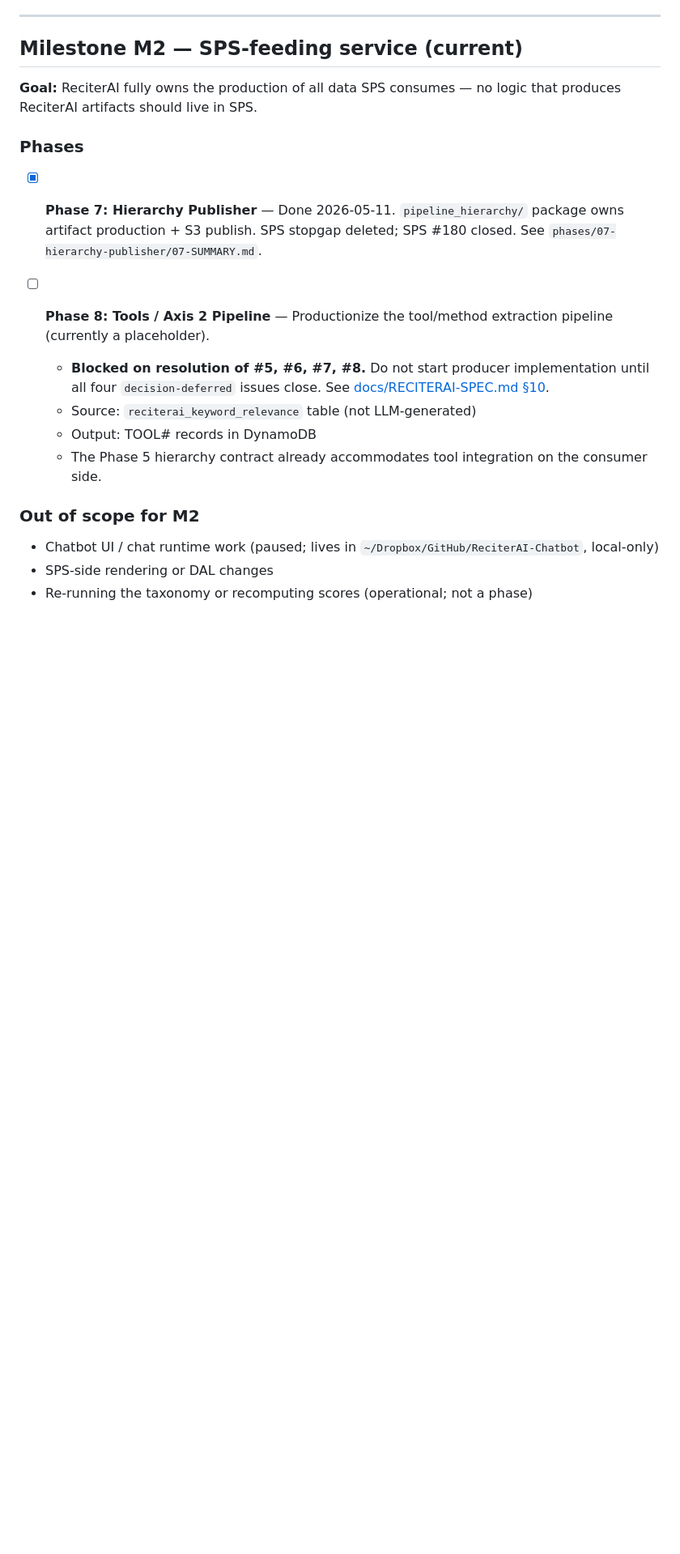
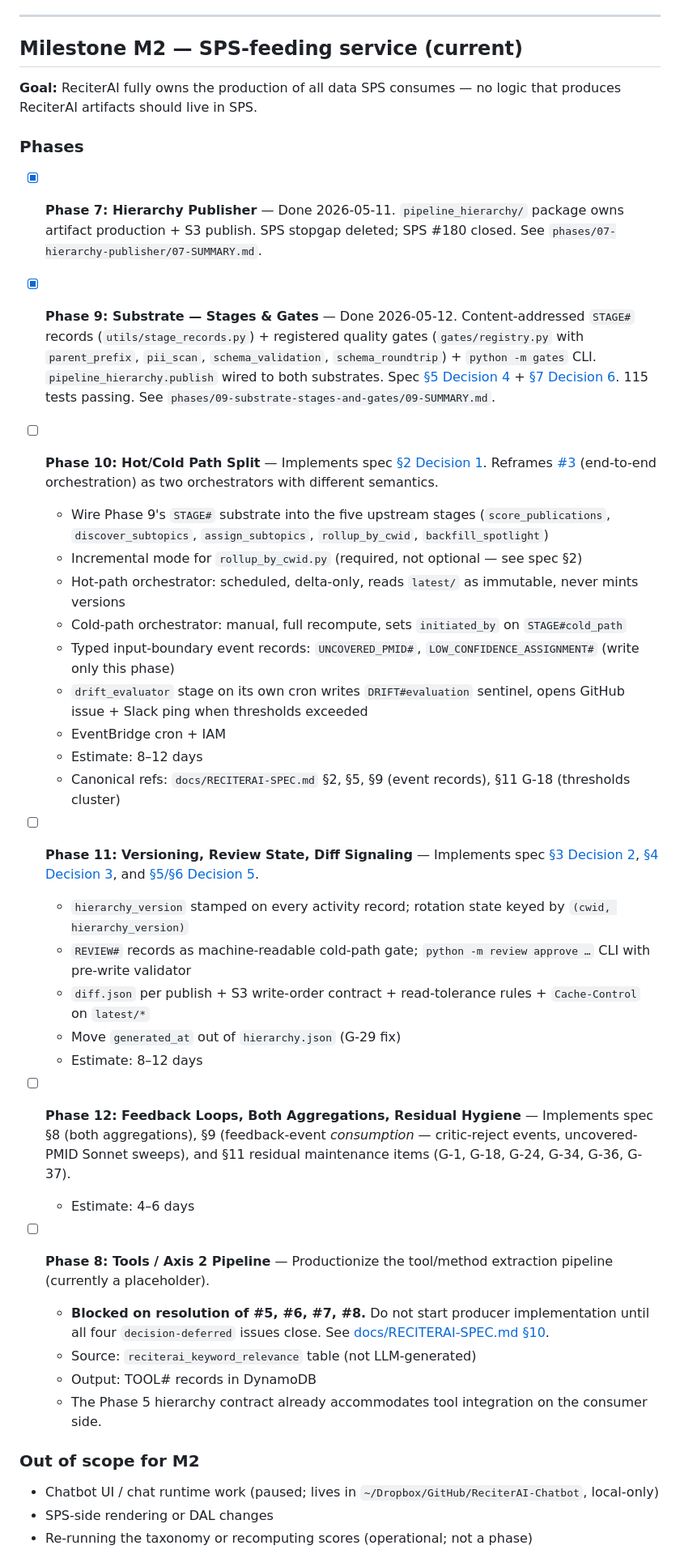
Before and after one commit to wcmc-its/ReciterAI, a Markdown page: .planning/ROADMAP.md, the part around the change. Shown at 81% size. Drawn GitHub-style; blank space fills up the shorter version.

Commit message:
docs(10): phase context and plan for hot/cold path split
Adds Phases 9 (done), 10, 11, 12 to ROADMAP.md and writes Phase 10
artifacts: 10-CONTEXT.md with 13 locked decisions (hot=Step Functions,
cold=local Python, spotlight=own monthly cron with dirty-check gate,
drift=daily Lambda; cost_estimate_usd renamed to cost_observed_usd;
build/write split on stage_records per state-machine envelope semantics)
and 10-PLAN.md with 14 tasks across 4 waves and a day-6 slip checkpoint.

Spec source: docs/RECITERAI-SPEC.md §2 (Decision 1). Reframes #3.

```diff
--- a/.planning/ROADMAP.md
+++ b/.planning/ROADMAP.md
@@ -26,6 +26,29 @@ These phases were executed before the 2026-05-11 restructure, when ReciterAI wor
 
 - [x] **Phase 7: Hierarchy Publisher** — Done 2026-05-11. `pipeline_hierarchy/` package owns artifact production + S3 publish. SPS stopgap deleted; SPS #180 closed. See `phases/07-hierarchy-publisher/07-SUMMARY.md`.
 
+- [x] **Phase 9: Substrate — Stages & Gates** — Done 2026-05-12. Content-addressed `STAGE#` records (`utils/stage_records.py`) + registered quality gates (`gates/registry.py` with `parent_prefix`, `pii_scan`, `schema_validation`, `schema_roundtrip`) + `python -m gates` CLI. `pipeline_hierarchy.publish` wired to both substrates. Spec [§5 Decision 4](../docs/RECITERAI-SPEC.md#5-decision-4--content-addressed-stage-completion) + [§7 Decision 6](../docs/RECITERAI-SPEC.md#7-decision-6--quality-gates-as-a-registered-framework). 115 tests passing. See `phases/09-substrate-stages-and-gates/09-SUMMARY.md`.
+
+- [ ] **Phase 10: Hot/Cold Path Split** — Implements spec [§2 Decision 1](../docs/RECITERAI-SPEC.md#2-decision-1--two-paths-not-one). Reframes [#3](https://github.com/wcmc-its/ReciterAI/issues/3) (end-to-end orchestration) as two orchestrators with different semantics.
+  - Wire Phase 9's `STAGE#` substrate into the five upstream stages (`score_publications`, `discover_subtopics`, `assign_subtopics`, `rollup_by_cwid`, `backfill_spotlight`)
+  - Incremental mode for `rollup_by_cwid.py` (required, not optional — see spec §2)
+  - Hot-path orchestrator: scheduled, delta-only, reads `latest/` as immutable, never mints versions
+  - Cold-path orchestrator: manual, full recompute, sets `initiated_by` on `STAGE#cold_path`
+  - Typed input-boundary event records: `UNCOVERED_PMID#`, `LOW_CONFIDENCE_ASSIGNMENT#` (write only this phase)
+  - `drift_evaluator` stage on its own cron writes `DRIFT#evaluation` sentinel, opens GitHub issue + Slack ping when thresholds exceeded
+  - EventBridge cron + IAM
+  - Estimate: 8–12 days
+  - Canonical refs: `docs/RECITERAI-SPEC.md` §2, §5, §9 (event records), §11 G-18 (thresholds cluster)
+
+- [ ] **Phase 11: Versioning, Review State, Diff Signaling** — Implements spec [§3 Decision 2](../docs/RECITERAI-SPEC.md#3-decision-2--hierarchy_version-is-first-class-on-every-read-and-write), [§4 Decision 3](../docs/RECITERAI-SPEC.md#4-decision-3--review-state-is-machine-readable-pipeline-state), and [§5/§6 Decision 5](../docs/RECITERAI-SPEC.md#6-decision-5--structured-change-signaling).
+  - `hierarchy_version` stamped on every activity record; rotation state keyed by `(cwid, hierarchy_version)`
+  - `REVIEW#` records as machine-readable cold-path gate; `python -m review approve …` CLI with pre-write validator
+  - `diff.json` per publish + S3 write-order contract + read-tolerance rules + `Cache-Control` on `latest/*`
+  - Move `generated_at` out of `hierarchy.json` (G-29 fix)
+  - Estimate: 8–12 days
+
+- [ ] **Phase 12: Feedback Loops, Both Aggregations, Residual Hygiene** — Implements spec §8 (both aggregations), §9 (feedback-event *consumption* — critic-reject events, uncovered-PMID Sonnet sweeps), and §11 residual maintenance items (G-1, G-18, G-24, G-34, G-36, G-37).
+  - Estimate: 4–6 days
+
 - [ ] **Phase 8: Tools / Axis 2 Pipeline** — Productionize the tool/method extraction pipeline (currently a placeholder).
   - **Blocked on resolution of #5, #6, #7, #8.** Do not start producer implementation until all four `decision-deferred` issues close. See [docs/RECITERAI-SPEC.md §10](../docs/RECITERAI-SPEC.md#10-decision-axis-2-tools--commit-to-the-producer-model-not-a-date).
   - Source: `reciterai_keyword_relevance` table (not LLM-generated)
```
Also changed, not shown: 2 other files.
